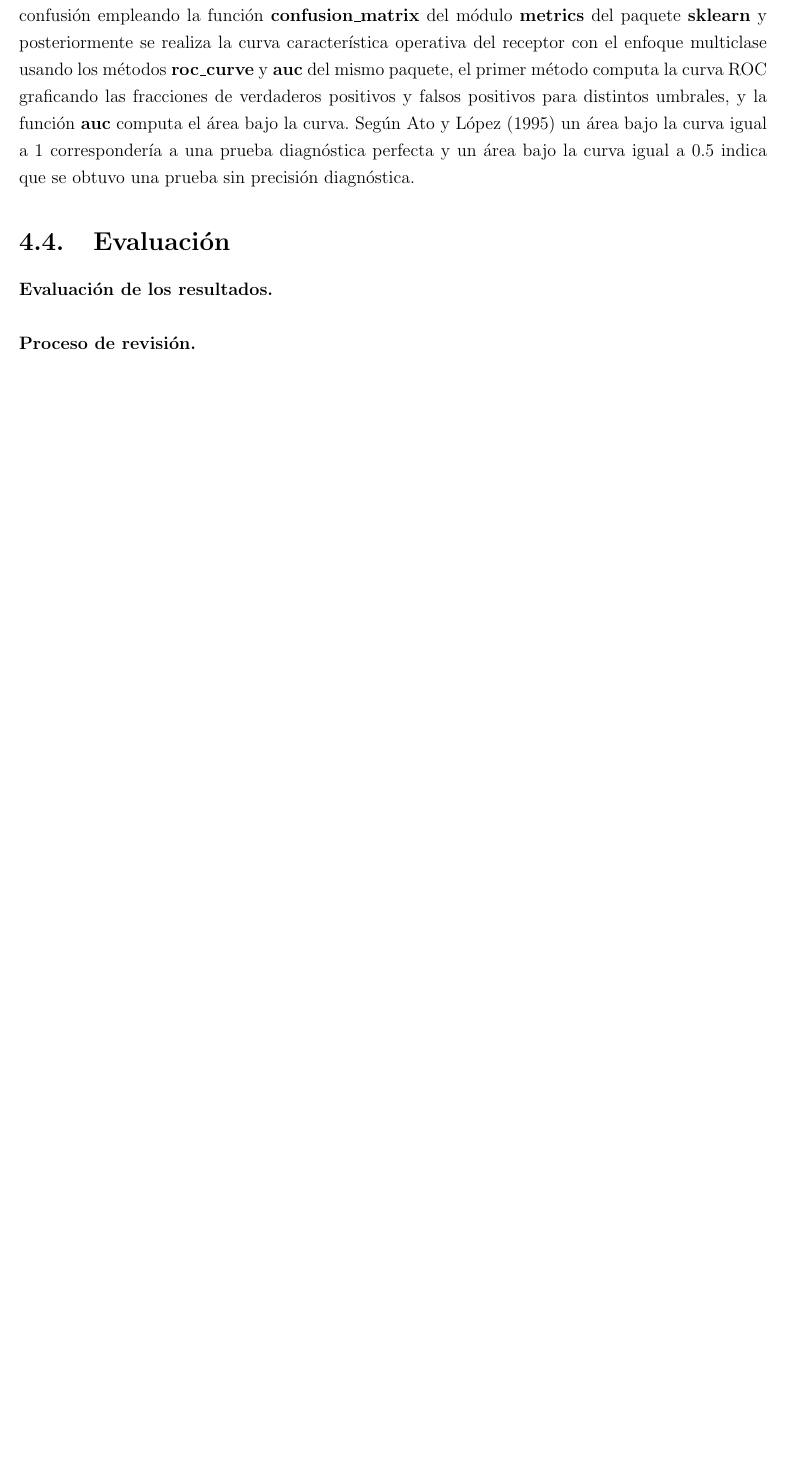
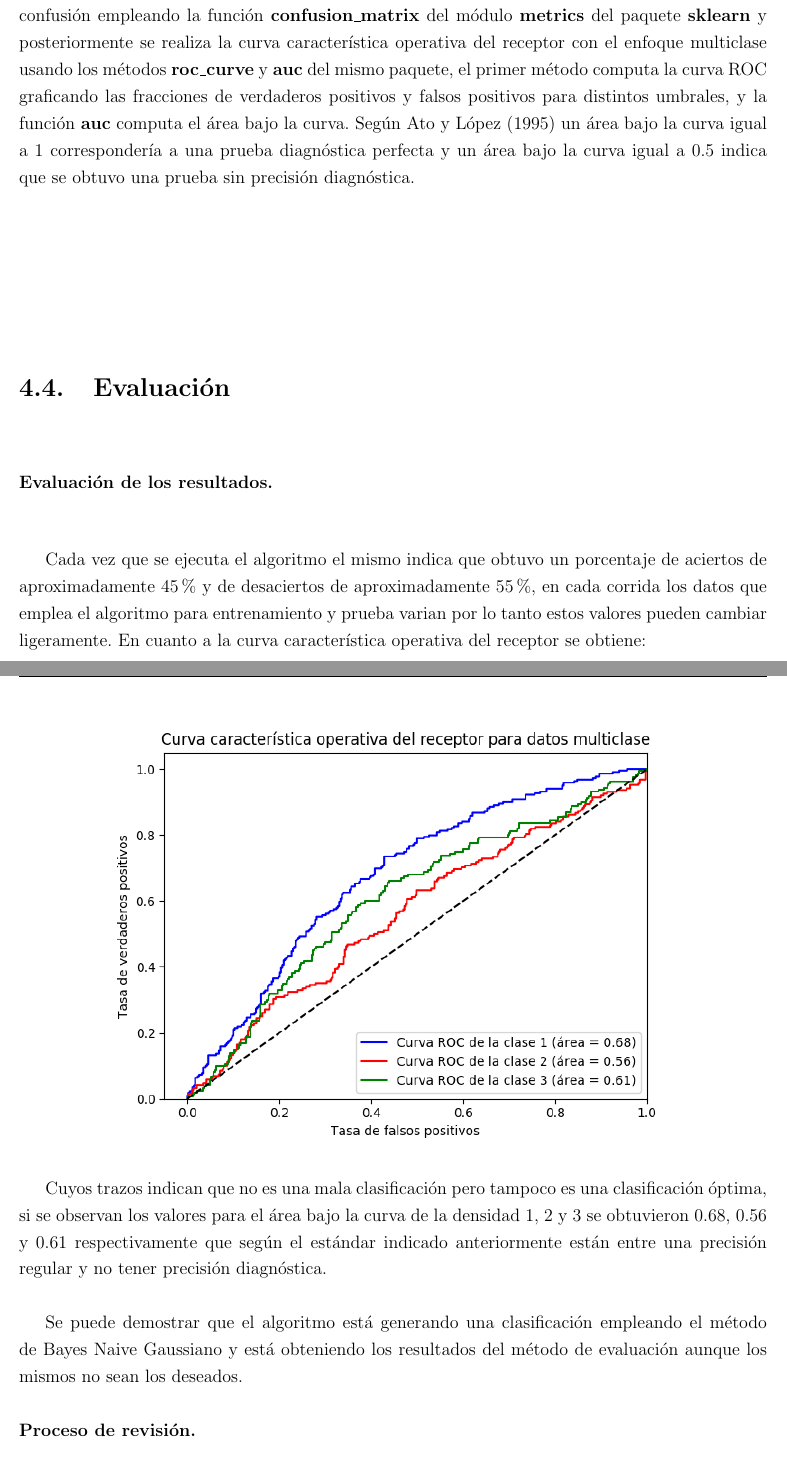
Before and after one commit to Estefanycss/tesis-python, a LaTeX thesis (Formato_Anteproyecto/Anteproyecto.tex, which reads Formato_Anteproyecto/capitulo4.tex): part of page 31 of 33 before the commit and two parts of pages 31 and 32 of 35 after it, the two joined at a grey line, cut so that both start at the same text, the shorter picture padded with empty space. The pictures show the PDF file Formato_Anteproyecto/Anteproyecto.pdf that the author committed with the source.

Commit message:
finalizado el cap 4

```diff
--- a/Formato_Anteproyecto/capitulo4.tex
+++ b/Formato_Anteproyecto/capitulo4.tex
@@ -198,3 +197,19 @@ Según Ato y López (1995) un área bajo la curva igual a 1 correspondería a un
 \noindent
 \textbf{Evaluación de los resultados.}\\
 
+Cada vez que se ejecuta el algoritmo el mismo indica que obtuvo un porcentaje de aciertos de aproximadamente
+45\% y de desaciertos de aproximadamente 55\%, en cada corrida los datos que emplea el algoritmo para entrenamiento
+y prueba varian por lo tanto estos valores pueden cambiar ligeramente. En cuanto a la curva característica
+operativa del receptor se obtiene:
+
+\begin{center}
+	\includegraphics[scale=0.6]{roc.png}
+\end{center}
+
+Cuyos trazos indican que no es una mala clasificación pero tampoco es una clasificación
+óptima, si se observan los valores para el área bajo la curva de la densidad 1, 2 y 3
+se obtuvieron 0.68, 0.56 y 0.61 respectivamente que según el estándar indicado anteriormente
+están entre una precisión regular y no tener precisión diagnóstica.\\
+
+Se puede demostrar que el algoritmo está generando una clasificación empleando el método de Bayes Naive Gaussiano
+y está obteniendo los resultados del método de evaluación aunque los mismos no sean los deseados.\\
```
Also changed, not shown: code/Clasificacion/GBNgender.py (+2 -2 lines), code/Clasificacion/clasificador.py (+1 -1 lines), Formato_Anteproyecto/Anteproyecto.pdf, Formato_Anteproyecto/roc.png (added), Formato_Anteproyecto/capitulo4.tex (21 more changed lines), 15 other files.
